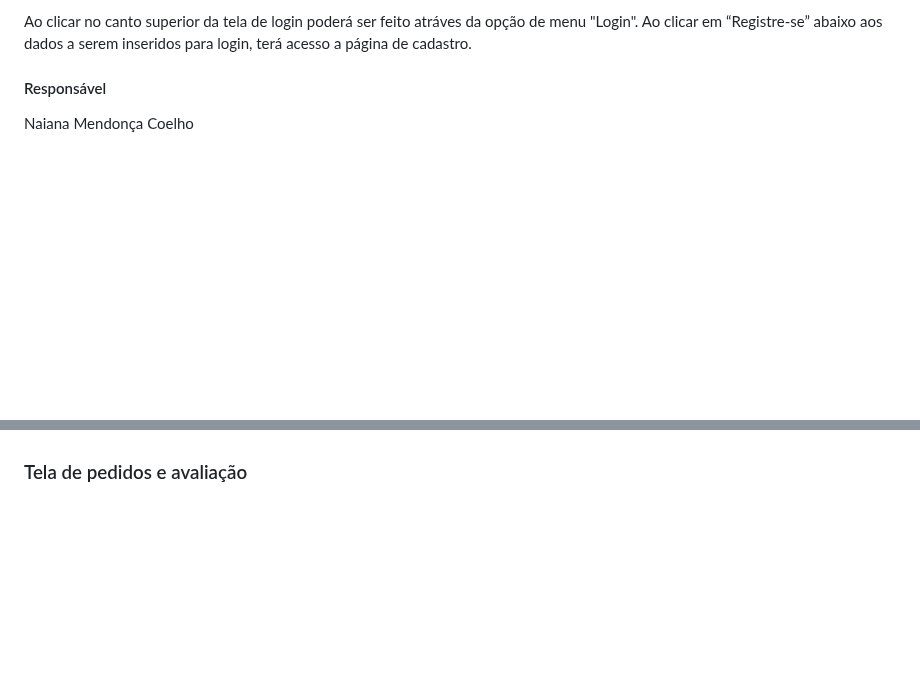
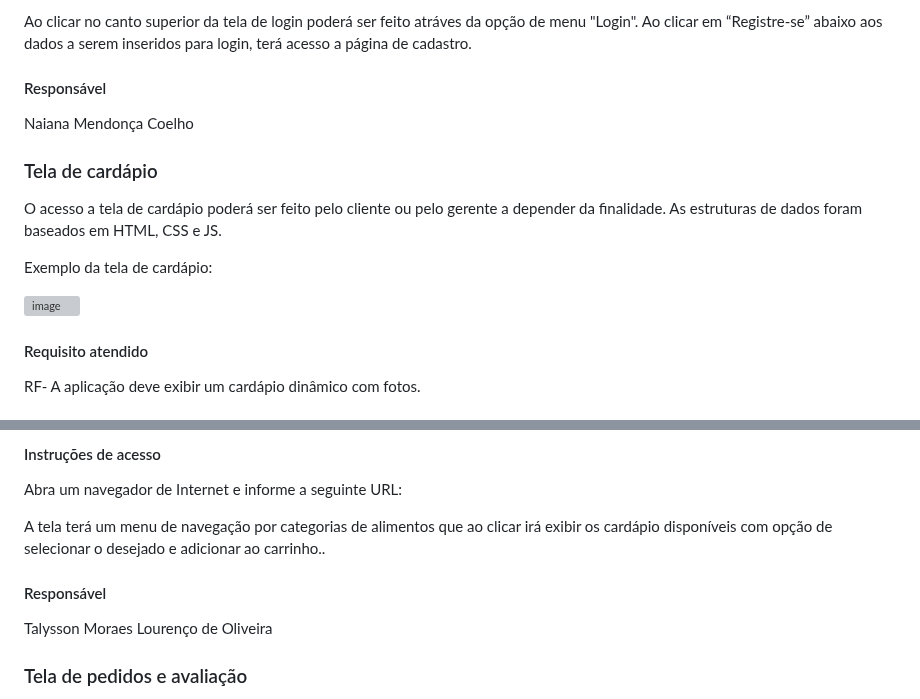
Before and after one commit to ICEI-PUC-Minas-PMV-ADS/pmv-ads-2023-2-e1-proj-web-t1-easymenu, a Markdown page: documentos/06-Programação de Funcionalidades.md, 2 parts joined by grey strips. Drawn GitHub-style; blank space fills up the shorter version; grey boxes are pictures that could not be loaded.

```diff
--- a/documentos/06-Programação de Funcionalidades.md
+++ b/documentos/06-Programação de Funcionalidades.md
@@ -84,3 +84,17 @@ Ao clicar em “Registre-se” abaixo aos dados a serem inseridos para login, te
 
 #### Responsável
 Naiana Mendonça Coelho
+
+### Tela de cardápio
+
+O acesso a tela de cardápio poderá ser feito pelo cliente ou pelo gerente a depender da finalidade. As estruturas de dados foram baseados em HTML, CSS e JS.
+
+Exemplo da tela de cardápio:
+
+![image](https://github.com/ICEI-PUC-Minas-PMV-ADS/pmv-ads-2023-2-e1-proj-web-t1-easymenu/assets/127908761/b7d012db-c43a-4141-9aec-bd566d3643c9)
+
+#### Requisito atendido
+
+RF-	A aplicação deve exibir um cardápio dinâmico com fotos.
+
+
@@ -87,3 +115,12 @@ Naiana Mendonça Coelho
+#### Instruções de acesso
+
+Abra um navegador de Internet e informe a seguinte URL:
+
+A tela terá um menu de navegação por categorias de alimentos que ao clicar irá exibir os cardápio disponíveis com opção de selecionar o desejado e adicionar ao carrinho..
+
+
+#### Responsável
+Talysson Moraes Lourenço de Oliveira
 
 
 ### Tela de pedidos e avaliação
```
Also changed, not shown: other parts of documentos/06-Programação de Funcionalidades.md (+14 -0 lines).
